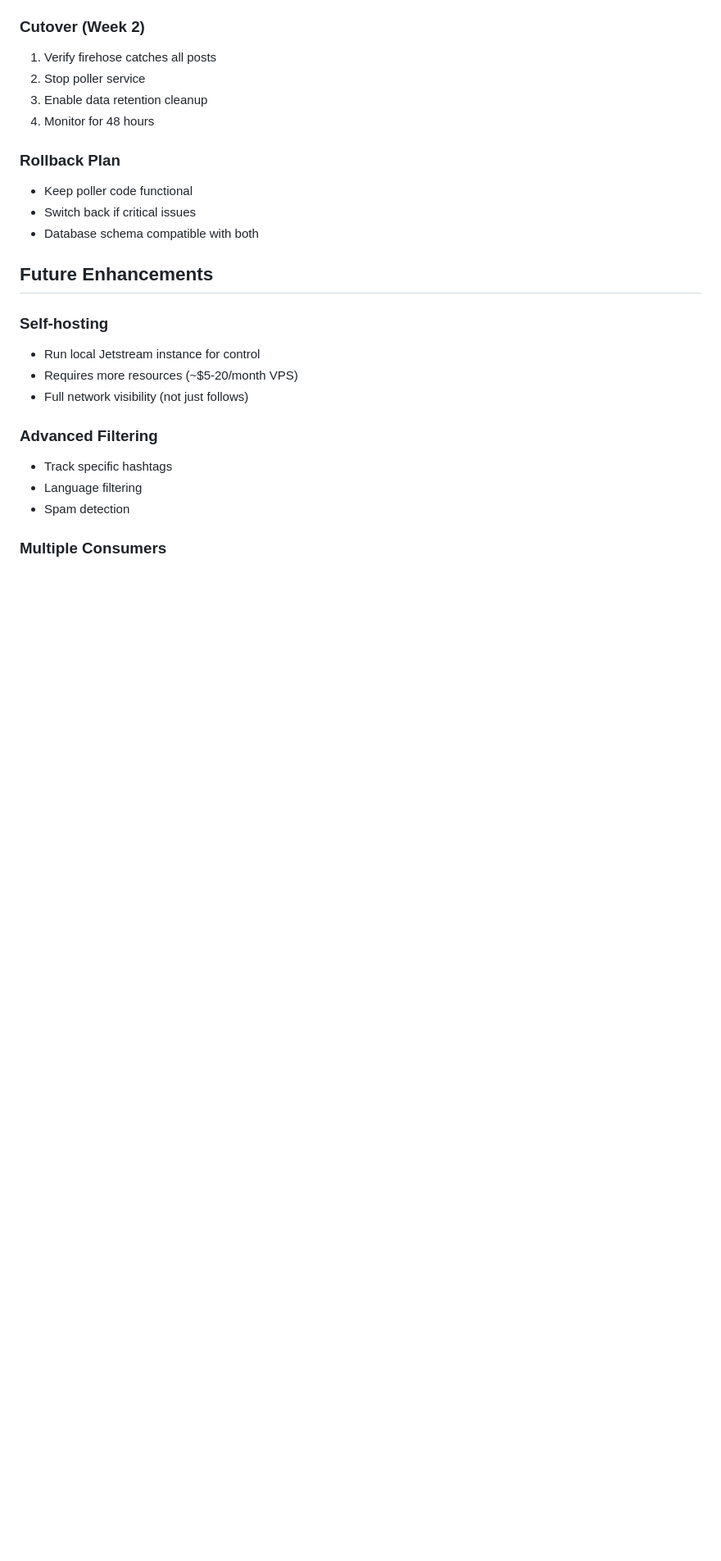
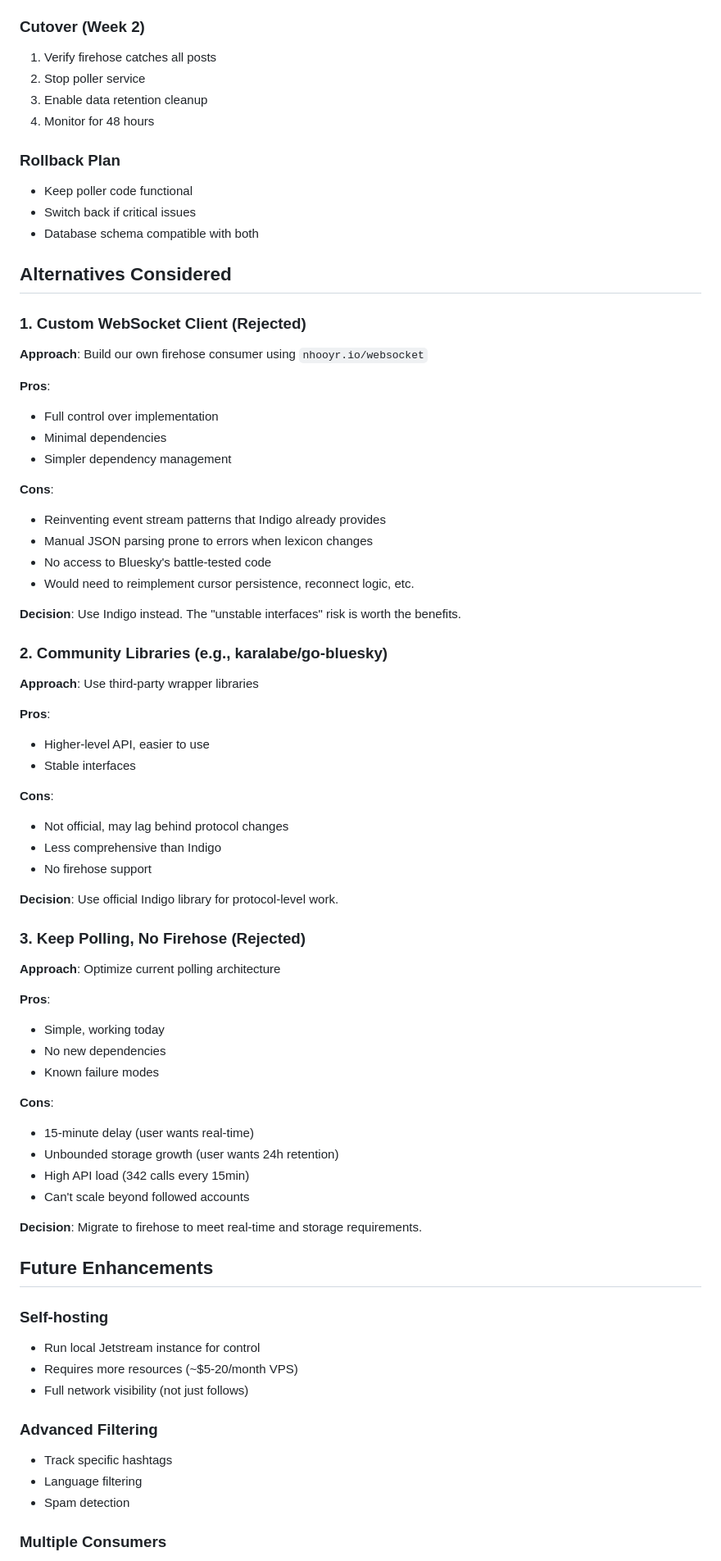
Before and after one commit to petroleumjelliffe/bluesky-news-aggregator, a Markdown page: docs/adr/005-jetstream-firehose-migration.md, the part around one of its changes. Shown at 82% size. Drawn GitHub-style; blank space fills up the shorter version.

```diff
--- a/docs/adr/005-jetstream-firehose-migration.md
+++ b/docs/adr/005-jetstream-firehose-migration.md
@@ -540,6 +577,54 @@ backfill:
 - Keep poller code functional
 - Switch back if critical issues
 - Database schema compatible with both
+
+## Alternatives Considered
+
+### 1. Custom WebSocket Client (Rejected)
+**Approach**: Build our own firehose consumer using `nhooyr.io/websocket`
+
+**Pros**:
+- Full control over implementation
+- Minimal dependencies
+- Simpler dependency management
+
+**Cons**:
+- Reinventing event stream patterns that Indigo already provides
+- Manual JSON parsing prone to errors when lexicon changes
+- No access to Bluesky's battle-tested code
+- Would need to reimplement cursor persistence, reconnect logic, etc.
+
+**Decision**: Use Indigo instead. The "unstable interfaces" risk is worth the benefits.
+
+### 2. Community Libraries (e.g., karalabe/go-bluesky)
+**Approach**: Use third-party wrapper libraries
+
+**Pros**:
+- Higher-level API, easier to use
+- Stable interfaces
+
+**Cons**:
+- Not official, may lag behind protocol changes
+- Less comprehensive than Indigo
+- No firehose support
+
+**Decision**: Use official Indigo library for protocol-level work.
+
+### 3. Keep Polling, No Firehose (Rejected)
+**Approach**: Optimize current polling architecture
+
+**Pros**:
+- Simple, working today
+- No new dependencies
+- Known failure modes
+
+**Cons**:
+- 15-minute delay (user wants real-time)
+- Unbounded storage growth (user wants 24h retention)
+- High API load (342 calls every 15min)
+- Can't scale beyond followed accounts
+
+**Decision**: Migrate to firehose to meet real-time and storage requirements.
 
 ## Future Enhancements
 
```
Also changed, not shown: other parts of docs/adr/005-jetstream-firehose-migration.md (+43 -6 lines).
